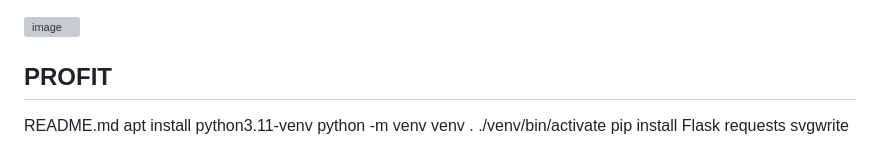
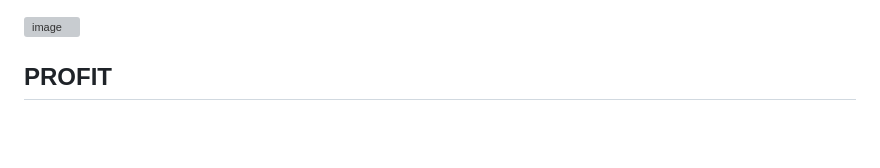
Before and after one commit to OohWhatever/STDstatistics, a Markdown page: README.md, the part around the change. Rendered like a GitHub page; blank space fills up the shorter version; grey boxes are pictures that could not be loaded.

```diff
--- a/README.md
+++ b/README.md
@@ -102,10 +102,3 @@ Push to your repo emty data.svg file in `/img` folder
 ![image](https://github.com/OohWhatever/STDstatistics/assets/41408448/bc51fc78-261e-4bcf-92b4-2abd1cc55af5)
 
 ## PROFIT
-
-
-README.md
-apt install python3.11-venv
-python -m venv venv
-. ./venv/bin/activate
-pip install Flask requests svgwrite
```
